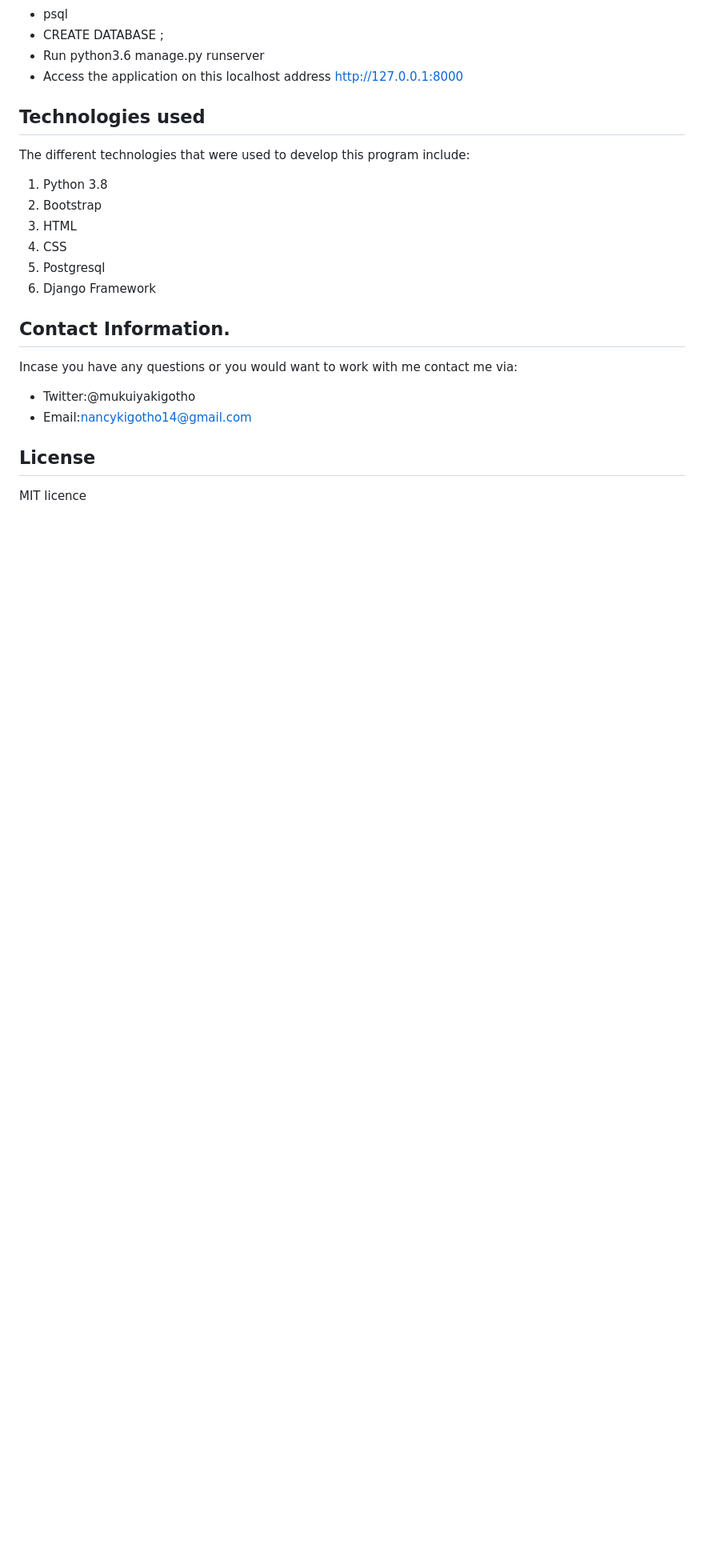
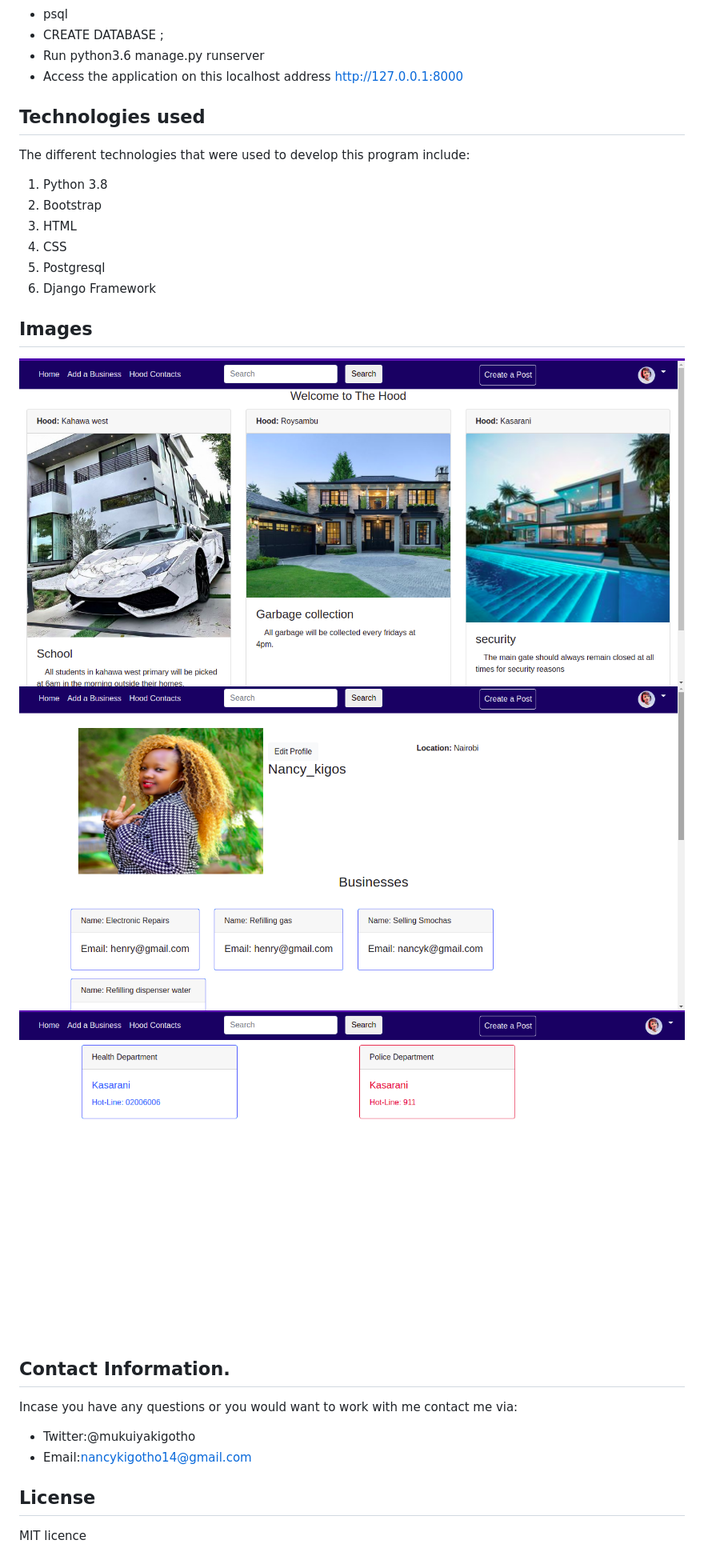
Before and after one commit to nancymukuiya14/neighbourhood, a Markdown page: README.md, the part around the change. Shown: that part at 80% size. Rendered like a GitHub page; pictures changed too: screenshots/hood1.png (added), screenshots/hood2.png (added), screenshots/hood3.png (added); blank space fills up the shorter version.

Commit message:
add images in my readme.md

```diff
--- a/README.md
+++ b/README.md
@@ -41,6 +41,11 @@ The different technologies that were used to develop this program include:
 5. Postgresql
 7. Django Framework
 
+## Images
+![alt text](screenshots/hood1.png)
+![alt text](screenshots/hood2.png)
+![alt text](screenshots/hood3.png)
+
 ## Contact Information.
 Incase you have any questions or you would want to work with me contact me via:
 * Twitter:@mukuiyakigotho
```
